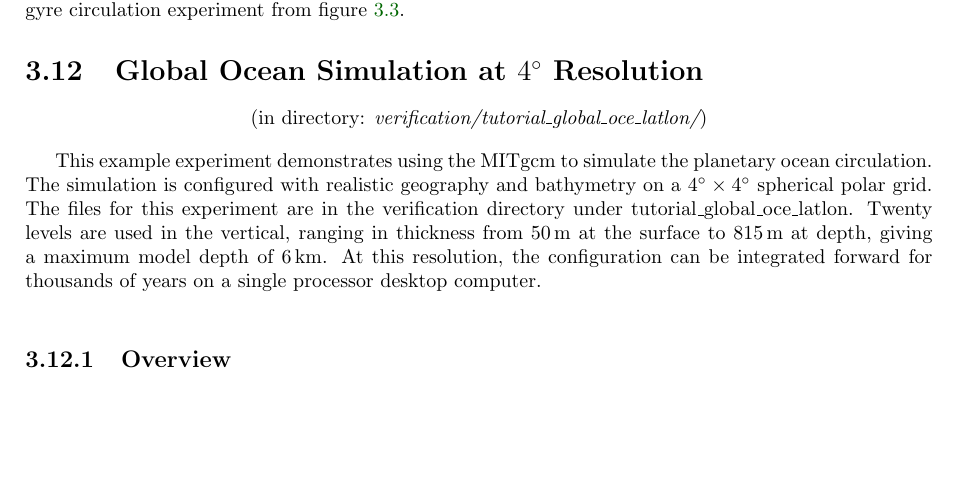
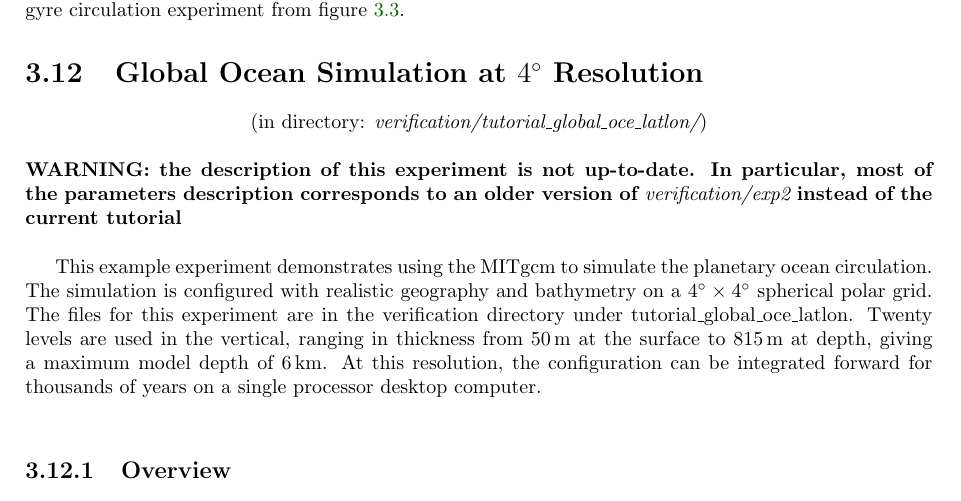
Before and after one commit to MITgcm/manual-archive, a LaTeX thesis (manual.tex, which reads s_examples/global_oce_latlon/climatalogical_ogcm.tex): part of page 136 of 400, cut so that both start at the same text, the shorter picture padded with empty space. Compiled offline with pdfLaTeX.

Commit message:
add a warning at the beginning of this section: Most of the parameter  description corresponds to verification/exp2 whereas it's supposed  to match tutorial_global_oce_latlon !

```diff
--- a/s_examples/global_oce_latlon/climatalogical_ogcm.tex
+++ b/s_examples/global_oce_latlon/climatalogical_ogcm.tex
@@ -12,6 +12,10 @@
 \end{center}
 
 \bodytext{bgcolor="#FFFFFFFF"}
+
+\noindent {\bf WARNING: the description of this experiment is not up-to-date.
+ In particular, most of the parameters description corresponds to an older
+ version of {\it verification/exp2} instead of the current tutorial}\\
 
 %\begin{center}
 %{\Large \bf Using MITgcm to Simulate Global Climatological Ocean Circulation
```
Also changed, not shown: s_examples/global_oce_latlon/climatalogical_ogcm.tex (2 more changed lines).
